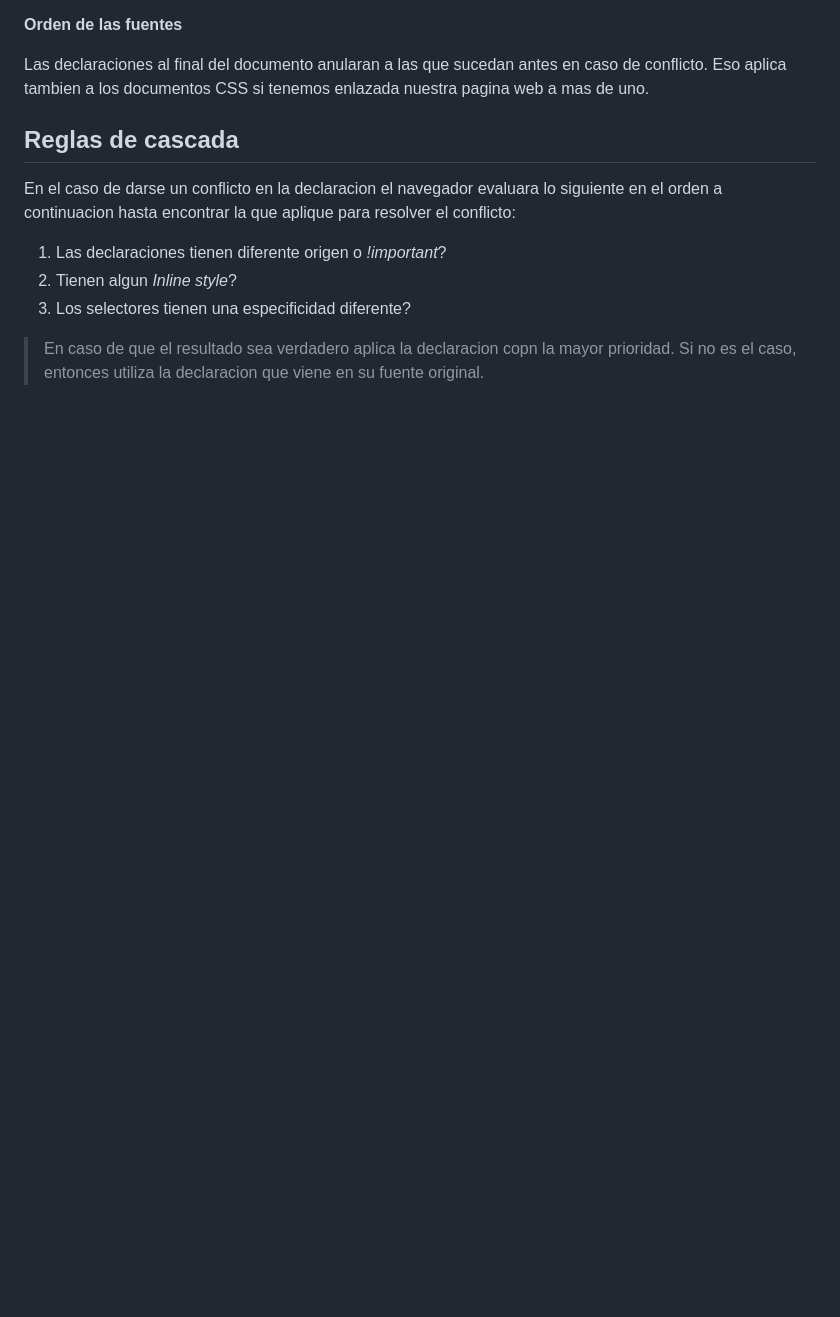
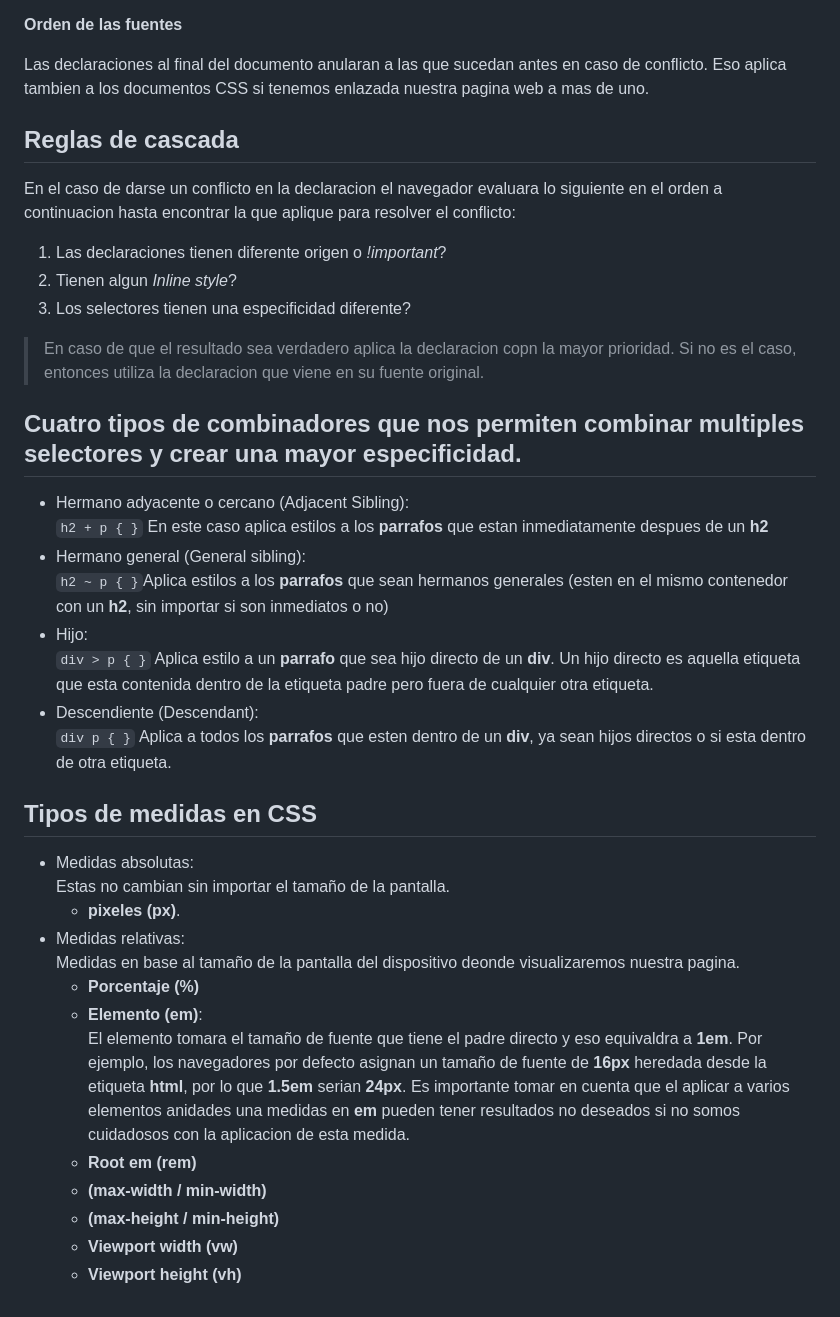
Before and after one commit to LegTorres/ApuntesDeClases, a Markdown page: html-css-definitivo/apuntes.md, the part around the change. GitHub-like rendering; blank space fills up the shorter version.

Commit message:
Agregando tipos de combinadores y medidas en css

```diff
--- a/html-css-definitivo/apuntes.md
+++ b/html-css-definitivo/apuntes.md
@@ -405,3 +405,28 @@ En el caso de darse un conflicto en la declaracion el navegador evaluara lo sigu
 3. Los selectores tienen una especificidad diferente?
 
 > En caso de que el resultado sea verdadero aplica la declaracion copn la mayor prioridad. Si no es el caso, entonces utiliza la declaracion que viene en su fuente original.
+
+## **Cuatro tipos de combinadores que nos permiten combinar multiples selectores y crear una mayor especificidad.**
+- Hermano adyacente o cercano (Adjacent Sibling):
+`h2 + p { }` En este caso aplica estilos a los **parrafos** que estan inmediatamente despues de un **h2**
+- Hermano general (General sibling):
+`h2 ~ p { }`Aplica estilos a los **parrafos** que sean hermanos generales (esten en el mismo contenedor con un **h2**, sin importar si son inmediatos o no)
+- Hijo:
+`div > p { }` Aplica estilo a un **parrafo** que sea hijo directo de un **div**. Un hijo directo es aquella etiqueta que esta contenida dentro de la etiqueta padre pero fuera de cualquier otra etiqueta.
+- Descendiente (Descendant):
+`div p { }` Aplica a todos los **parrafos** que esten dentro de un **div**, ya sean hijos directos o si esta dentro de otra etiqueta.
+
+## **Tipos de medidas en CSS**
+- Medidas absolutas:
+Estas no cambian sin importar el tamaño de la pantalla.
+    - **pixeles (px)**.
+- Medidas relativas:
+Medidas en base al tamaño de la pantalla del dispositivo deonde visualizaremos nuestra pagina.
+    - **Porcentaje (%)**
+    - **Elemento (em)**:
+    El elemento tomara el tamaño de fuente que tiene el padre directo y eso equivaldra a **1em**. Por ejemplo, los navegadores por defecto asignan un tamaño de fuente de **16px** heredada desde la etiqueta **html**, por lo que **1.5em** serian **24px**. Es importante tomar en cuenta que el aplicar a varios elementos anidades una medidas en **em** pueden tener resultados no deseados si no somos cuidadosos con la aplicacion de esta medida.
+    - **Root em (rem)**
+    - **(max-width / min-width)**
+    - **(max-height / min-height)**
+    - **Viewport width (vw)**
+    - **Viewport height (vh)**
```
